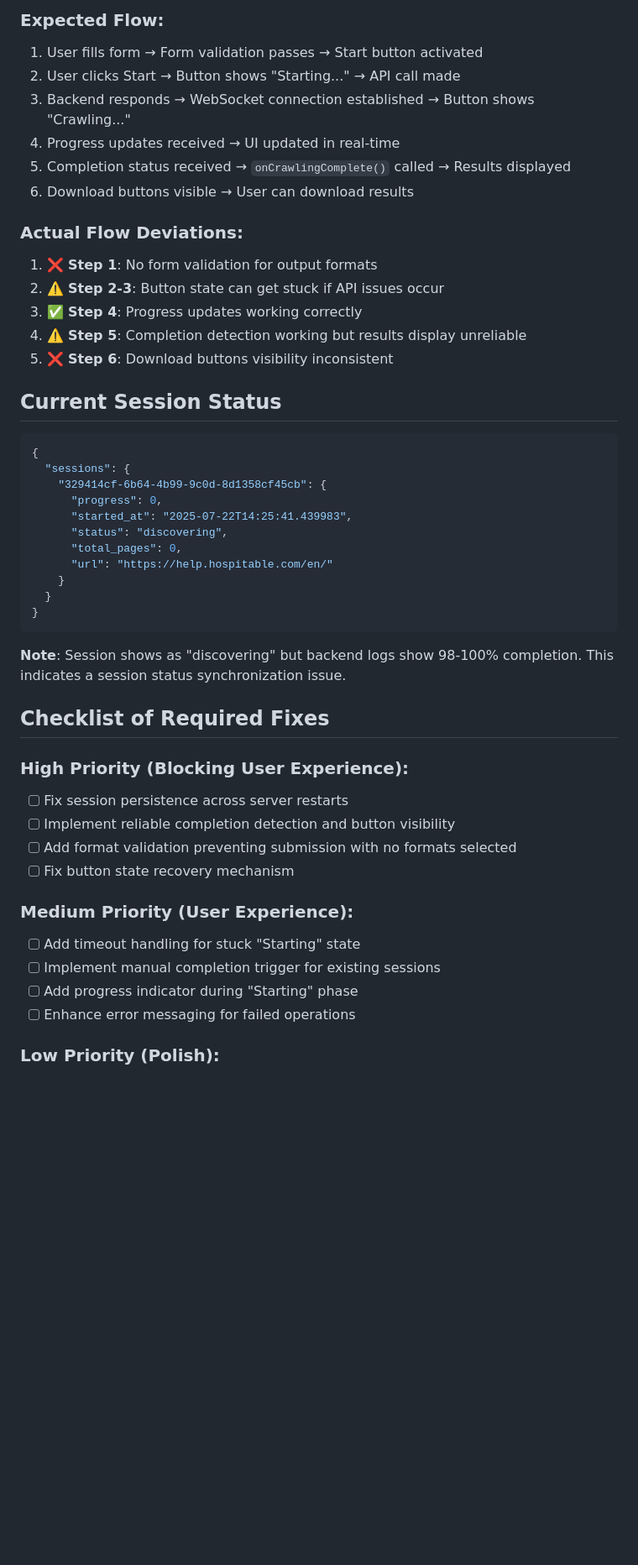
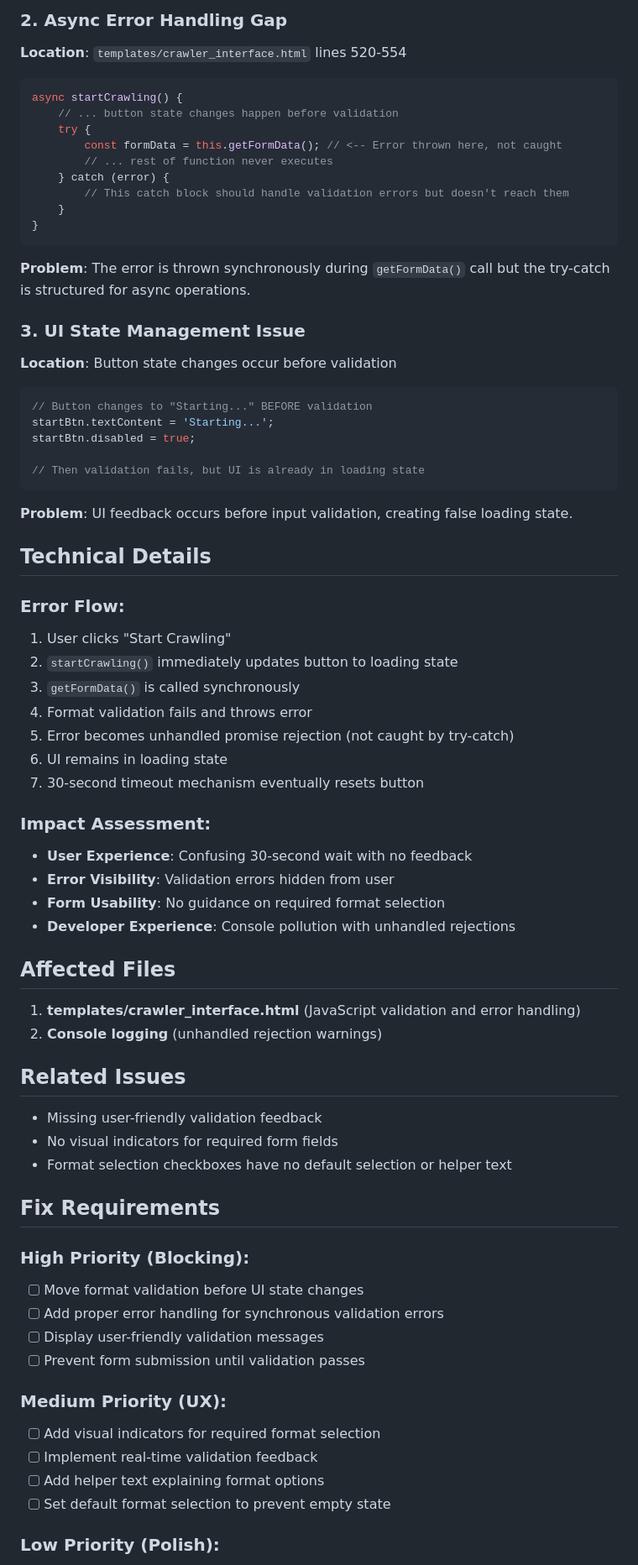
Before and after one commit to matthewmetros/Documentation-Crawler, a Markdown page: bugfix.md, the part around one of its changes. Shown at 84% size. Drawn GitHub-style; blank space fills up the shorter version.

````diff
--- a/bugfix.md
+++ b/bugfix.md
@@ -118,48 +61,70 @@ if (data.status === 'completed') {
 
-### Expected Flow:
-1. User fills form → Form validation passes → Start button activated
-2. User clicks Start → Button shows "Starting..." → API call made
-3. Backend responds → WebSocket connection established → Button shows "Crawling..."
-4. Progress updates received → UI updated in real-time
-5. Completion status received → `onCrawlingComplete()` called → Results displayed
-6. Download buttons visible → User can download results
-
-### Actual Flow Deviations:
-1. ❌ **Step 1**: No form validation for output formats
-2. ⚠️ **Step 2-3**: Button state can get stuck if API issues occur
-3. ✅ **Step 4**: Progress updates working correctly
-4. ⚠️ **Step 5**: Completion detection working but results display unreliable
-5. ❌ **Step 6**: Download buttons visibility inconsistent
-
-## Current Session Status
-```bash
-{
-  "sessions": {
-    "329414cf-6b64-4b99-9c0d-8d1358cf45cb": {
-      "progress": 0,
-      "started_at": "2025-07-22T14:25:41.439983",
-      "status": "discovering",
-      "total_pages": 0,
-      "url": "https://help.hospitable.com/en/"
+### 2. Async Error Handling Gap
+**Location**: `templates/crawler_interface.html` lines 520-554
+```javascript
+async startCrawling() {
+    // ... button state changes happen before validation
+    try {
+        const formData = this.getFormData(); // <-- Error thrown here, not caught
+        // ... rest of function never executes
+    } catch (error) {
+        // This catch block should handle validation errors but doesn't reach them
     }
-  }
 }
 ```
 
-**Note**: Session shows as "discovering" but backend logs show 98-100% completion. This indicates a session status synchronization issue.
+**Problem**: The error is thrown synchronously during `getFormData()` call but the try-catch is structured for async operations.
 
-## Checklist of Required Fixes
+### 3. UI State Management Issue
+**Location**: Button state changes occur before validation
+```javascript
+// Button changes to "Starting..." BEFORE validation
+startBtn.textContent = 'Starting...';
+startBtn.disabled = true;
 
-### High Priority (Blocking User Experience):
-- [ ] Fix session persistence across server restarts
-- [ ] Implement reliable completion detection and button visibility
-- [ ] Add format validation preventing submission with no formats selected
-- [ ] Fix button state recovery mechanism
+// Then validation fails, but UI is already in loading state
+```
 
-### Medium Priority (User Experience):
-- [ ] Add timeout handling for stuck "Starting" state
-- [ ] Implement manual completion trigger for existing sessions
-- [ ] Add progress indicator during "Starting" phase
-- [ ] Enhance error messaging for failed operations
+**Problem**: UI feedback occurs before input validation, creating false loading state.
+
+## Technical Details
+
+### Error Flow:
+1. User clicks "Start Crawling"
+2. `startCrawling()` immediately updates button to loading state
+3. `getFormData()` is called synchronously
+4. Format validation fails and throws error
+5. Error becomes unhandled promise rejection (not caught by try-catch)
+6. UI remains in loading state
+7. 30-second timeout mechanism eventually resets button
+
+### Impact Assessment:
+- **User Experience**: Confusing 30-second wait with no feedback
+- **Error Visibility**: Validation errors hidden from user
+- **Form Usability**: No guidance on required format selection
+- **Developer Experience**: Console pollution with unhandled rejections
+
+## Affected Files
+1. **templates/crawler_interface.html** (JavaScript validation and error handling)
+2. **Console logging** (unhandled rejection warnings)
+
+## Related Issues
+- Missing user-friendly validation feedback
+- No visual indicators for required form fields
+- Format selection checkboxes have no default selection or helper text
+
+## Fix Requirements
+
+### High Priority (Blocking):
+- [ ] Move format validation before UI state changes
+- [ ] Add proper error handling for synchronous validation errors
+- [ ] Display user-friendly validation messages
+- [ ] Prevent form submission until validation passes
+
+### Medium Priority (UX):
+- [ ] Add visual indicators for required format selection
+- [ ] Implement real-time validation feedback
+- [ ] Add helper text explaining format options
+- [ ] Set default format selection to prevent empty state
 
 ### Low Priority (Polish):
````
Also changed, not shown: other parts of bugfix.md (+60 -122 lines), step-by-step-fix-plan.md (+137 -97 lines).
